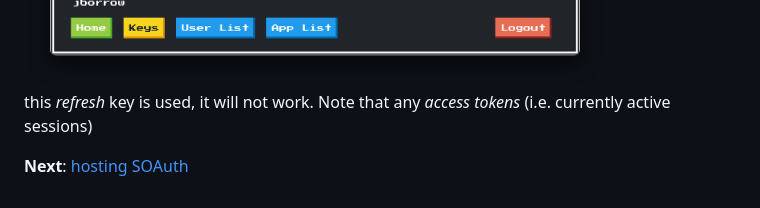
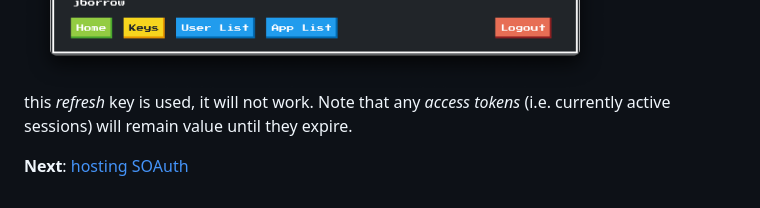
Before and after one commit to simonsobs/soauth, a Markdown page: docs/api_keys.md, the part around the change. Rendered like a GitHub page.

Commit message:
Add information about expiry

```diff
--- a/docs/api_keys.md
+++ b/docs/api_keys.md
@@ -63,7 +63,7 @@ interface home:
 To delete a key, you simply click on the 'Delete Key' button:
 ![Key deletion](key_revoke.png)
 The next time this _refresh_ key is used, it will not work. Note that any _access tokens_
-(i.e. currently active sessions)
+(i.e. currently active sessions) will remain value until they expire.
 
 
 **Next**: [hosting SOAuth](hosting.md)
```
